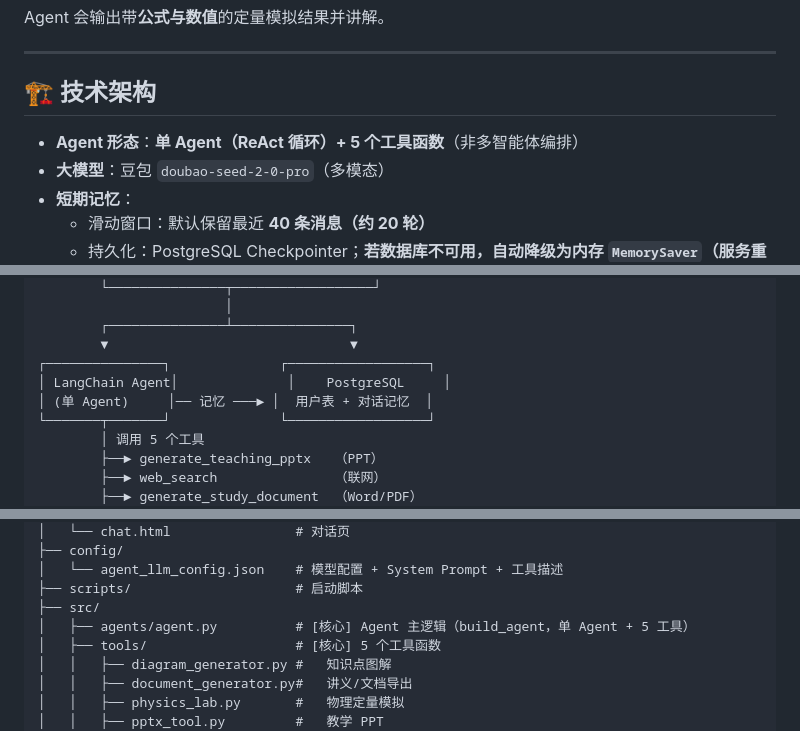
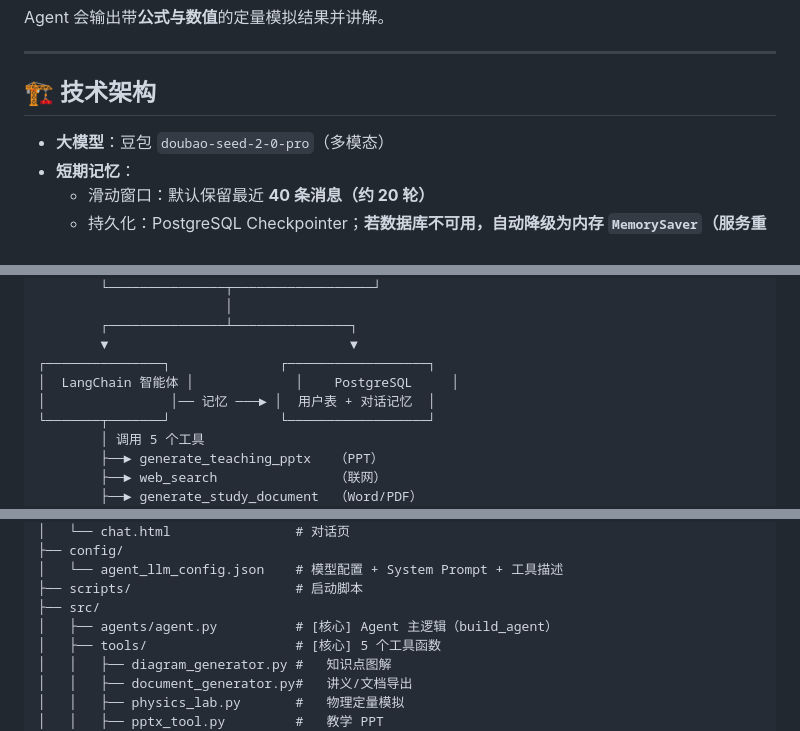
Before and after one commit to galaxyxingjin/snnu-edu-agent, a Markdown page: README.md, 3 parts joined by grey strips. Rendered like a GitHub page.

Commit message:
docs: 移除 README 中对单/多 Agent 形态的强调
Coze-Commit-Type: user
Coze-User-ID: 2644756851864042
Coze-Conversation-ID: 10055824

```diff
--- a/README.md
+++ b/README.md
@@ -76,7 +76,6 @@ Agent 会输出带**公式与数值**的定量模拟结果并讲解。
 
 ## 🏗️ 技术架构
 
-- **Agent 形态**：**单 Agent（ReAct 循环）+ 5 个工具函数**（非多智能体编排）
 - **大模型**：豆包 `doubao-seed-2-0-pro`（多模态）
 - **短期记忆**：
   - 滑动窗口：默认保留最近 **40 条消息（约 20 轮）**
@@ -103,8 +102,8 @@ Agent 会输出带**公式与数值**的定量模拟结果并讲解。
         ┌───────────────┴───────────────┐
         ▼                               ▼
 ┌───────────────┐              ┌──────────────────┐
-│ LangChain Agent│              │    PostgreSQL     │
-│ (单 Agent)     │── 记忆 ───► │  用户表 + 对话记忆  │
+│  LangChain 智能体 │             │    PostgreSQL     │
+│                │── 记忆 ───► │  用户表 + 对话记忆  │
 └───────┬───────┘              └──────────────────┘
         │ 调用 5 个工具
         ├──► generate_teaching_pptx   （PPT）
@@ -130,7 +129,7 @@ Agent 会输出带**公式与数值**的定量模拟结果并讲解。
 │   └── agent_llm_config.json    # 模型配置 + System Prompt + 工具描述
 ├── scripts/                     # 启动脚本
 ├── src/
-│   ├── agents/agent.py          # [核心] Agent 主逻辑（build_agent，单 Agent + 5 工具）
+│   ├── agents/agent.py          # [核心] Agent 主逻辑（build_agent）
 │   ├── tools/                   # [核心] 5 个工具函数
 │   │   ├── diagram_generator.py #   知识点图解
 │   │   ├── document_generator.py#   讲义/文档导出
```
